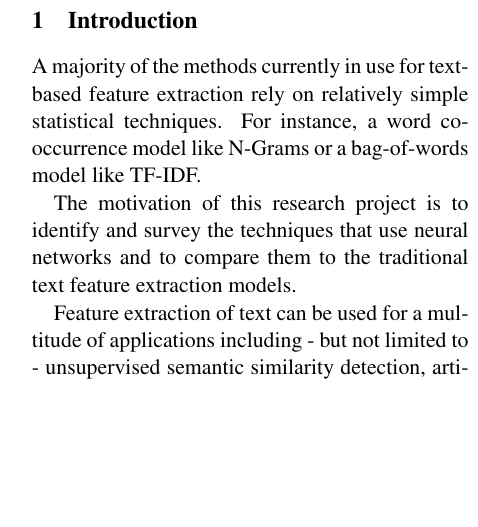
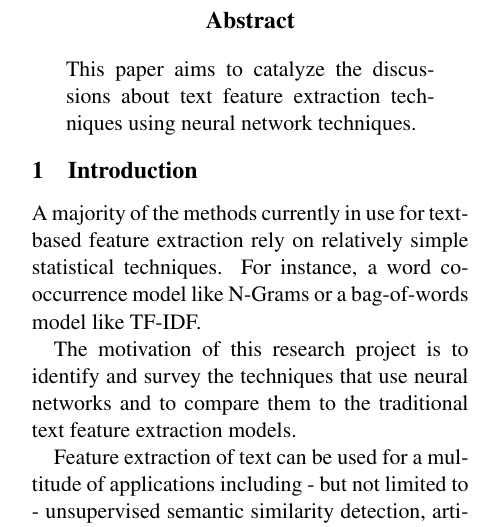
Before and after one commit to krishabhishek/machine-learning-algorithms, a LaTeX paper (project-report/cs698_project_report.tex): part of one column of page 1 of 3, cut at the place of the change, the shorter picture padded with empty space. Compiled offline with pdfLaTeX.

Commit message:
Added abstract section

```diff
--- a/project-report/cs698_project_report.tex
+++ b/project-report/cs698_project_report.tex
@@ -28,6 +28,12 @@
 \begin{document}
 
 \maketitle
+
+
+\begin{abstract}
+  This paper aims to catalyze the discussions about text feature extraction techniques using neural network techniques.
+\end{abstract}
+
 
 \section{Introduction} % (fold)
 \label{sec:introduction}
```
Also changed, not shown: project-report/cs698_project_report.tex (3 more changed lines).
